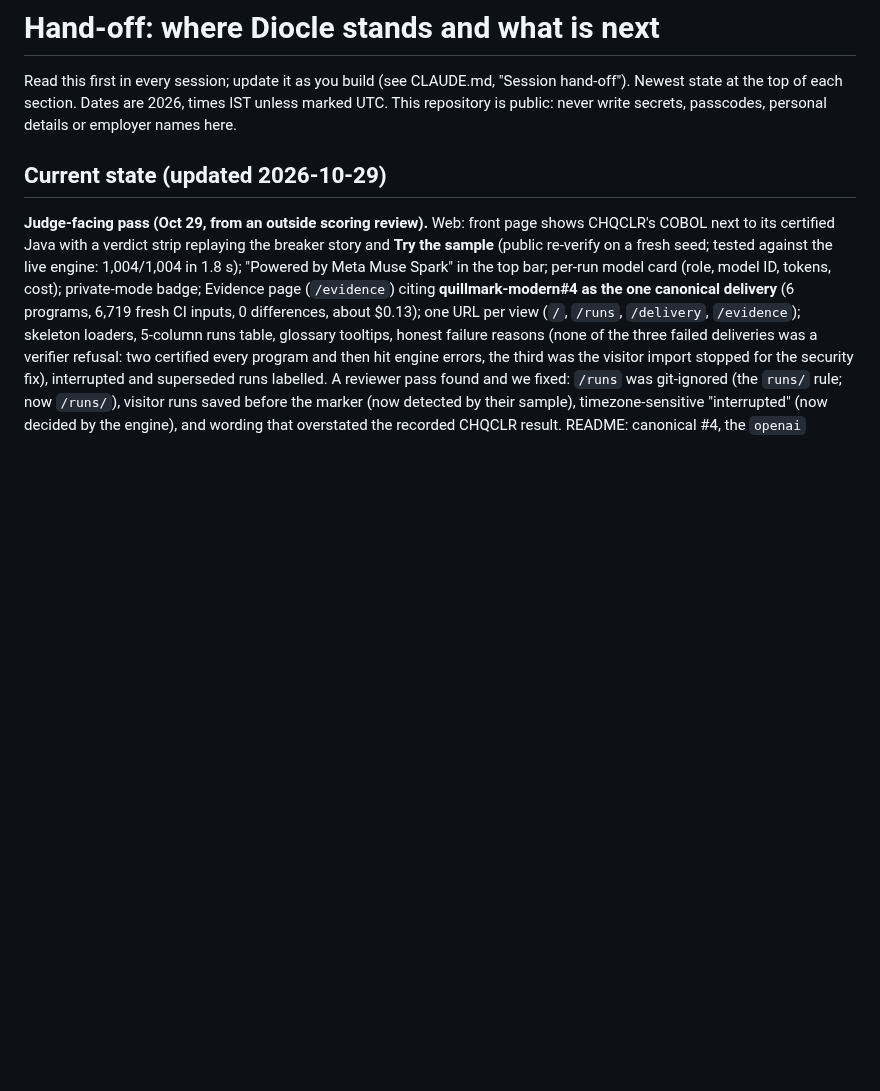
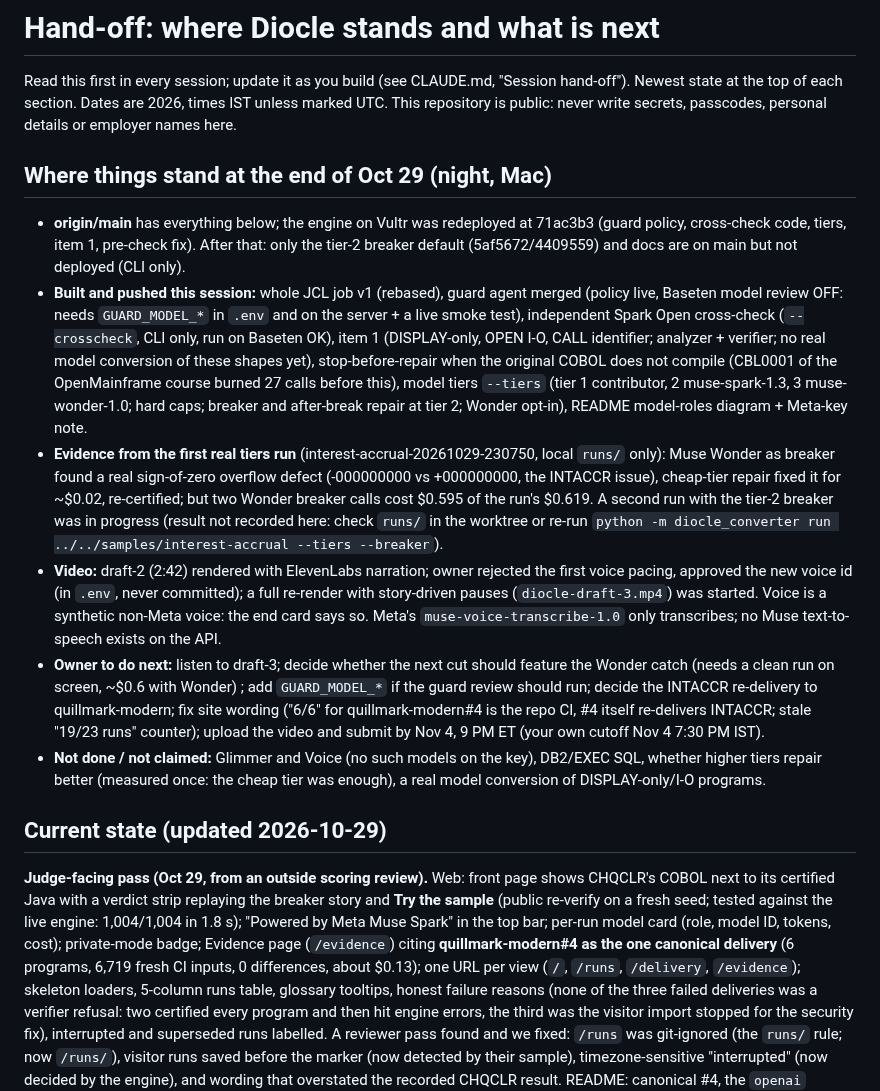
Before and after one commit to Nivetha200111/Diocle, a Markdown page: docs/HANDOFF.md, the part around the change. Drawn GitHub-style; blank space fills up the shorter version.

Commit message:
Hand-off: where things stand at the end of Oct 29

```diff
--- a/docs/HANDOFF.md
+++ b/docs/HANDOFF.md
@@ -3,6 +3,29 @@
 Read this first in every session; update it as you build (see CLAUDE.md, "Session hand-off").
 Newest state at the top of each section. Dates are 2026, times IST unless marked UTC.
 This repository is public: never write secrets, passcodes, personal details or employer names here.
+
+## Where things stand at the end of Oct 29 (night, Mac)
+- **origin/main** has everything below; the engine on Vultr was redeployed at 71ac3b3 (guard policy, cross-check code, tiers, item 1,
+  pre-check fix). After that: only the tier-2 breaker default (5af5672/4409559) and docs are on main but not deployed (CLI only).
+- **Built and pushed this session:** whole JCL job v1 (rebased), guard agent merged (policy live, Baseten model review OFF: needs
+  `GUARD_MODEL_*` in `.env` and on the server + a live smoke test), independent Spark Open cross-check (`--crosscheck`, CLI only,
+  run on Baseten OK), item 1 (DISPLAY-only, OPEN I-O, CALL identifier; analyzer + verifier; no real model conversion of these shapes yet),
+  stop-before-repair when the original COBOL does not compile (CBL0001 of the OpenMainframe course burned 27 calls before this),
+  model tiers `--tiers` (tier 1 contributor, 2 muse-spark-1.3, 3 muse-wonder-1.0; hard caps; breaker and after-break repair at tier 2;
+  Wonder opt-in), README model-roles diagram + Meta-key note.
+- **Evidence from the first real tiers run** (interest-accrual-20261029-230750, local `runs/` only): Muse Wonder as breaker found a real
+  sign-of-zero overflow defect (-000000000 vs +000000000, the INTACCR issue), cheap-tier repair fixed it for ~$0.02, re-certified;
+  but two Wonder breaker calls cost $0.595 of the run's $0.619. A second run with the tier-2 breaker was in progress (result not recorded
+  here: check `runs/` in the worktree or re-run `python -m diocle_converter run ../../samples/interest-accrual --tiers --breaker`).
+- **Video:** draft-2 (2:42) rendered with ElevenLabs narration; owner rejected the first voice pacing, approved the new voice id
+  (in `.env`, never committed); a full re-render with story-driven pauses (`diocle-draft-3.mp4`) was started. Voice is a synthetic
+  non-Meta voice: the end card says so. Meta's `muse-voice-transcribe-1.0` only transcribes; no Muse text-to-speech exists on the API.
+- **Owner to do next:** listen to draft-3; decide whether the next cut should feature the Wonder catch (needs a clean run on screen,
+  ~$0.6 with Wonder) ; add `GUARD_MODEL_*` if the guard review should run; decide the INTACCR re-delivery to quillmark-modern;
+  fix site wording ("6/6" for quillmark-modern#4 is the repo CI, #4 itself re-delivers INTACCR; stale "19/23 runs" counter);
+  upload the video and submit by Nov 4, 9 PM ET (your own cutoff Nov 4 7:30 PM IST).
+- **Not done / not claimed:** Glimmer and Voice (no such models on the key), DB2/EXEC SQL, whether higher tiers repair better
+  (measured once: the cheap tier was enough), a real model conversion of DISPLAY-only/I-O programs.
 
 ## Current state (updated 2026-10-29)
 
```
